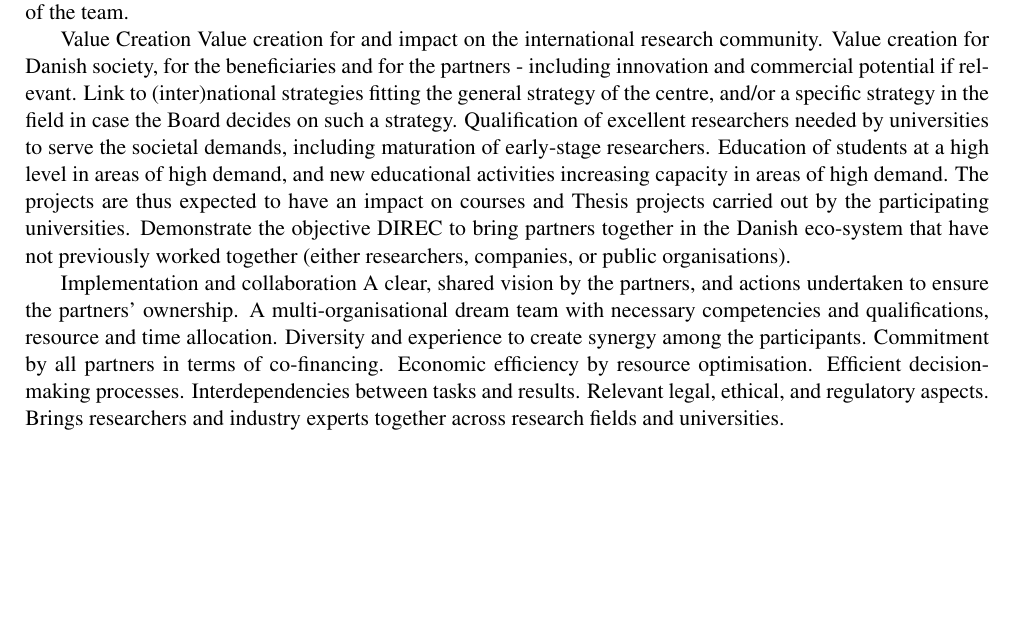
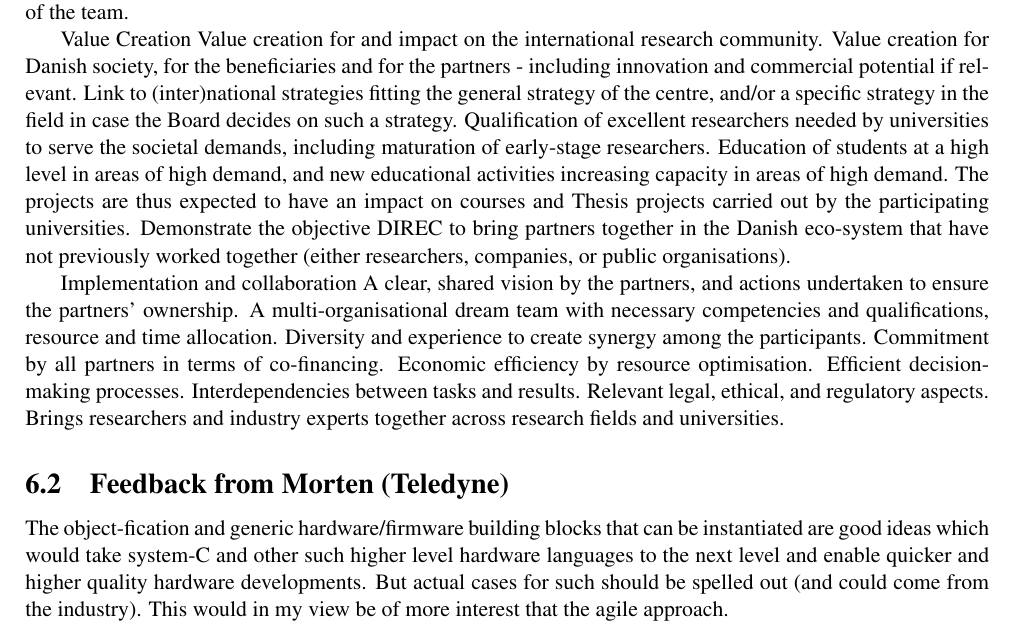
Before and after one commit to chiselverify/documentation, a LaTeX paper (funding/hw-as-a-service/hw-as-a-service.tex): part of page 12 of 12, cut so that both start at the same text, the shorter picture padded with empty space. Compiled offline with pdfLaTeX.

Commit message:
HaaS: add feedback

```diff
--- a/funding/hw-as-a-service/hw-as-a-service.tex
+++ b/funding/hw-as-a-service/hw-as-a-service.tex
@@ -936,6 +936,10 @@ allocation. Diversity and experience to create synergy among the participants.
  Relevant legal, ethical, and regulatory aspects.
  Brings researchers and industry experts together across research fields and universities.
 
+ \subsection{Feedback from Morten (Teledyne)}
+
+ The object-fication and generic hardware/firmware building blocks that can be  instantiated are good ideas which would take system-C and other such higher level hardware languages to the next level and enable quicker and higher quality hardware developments. But actual cases for such should be spelled out (and could come from the industry). This would in my view be of more interest that the agile approach.
+
 
 \end{document}
 
```
